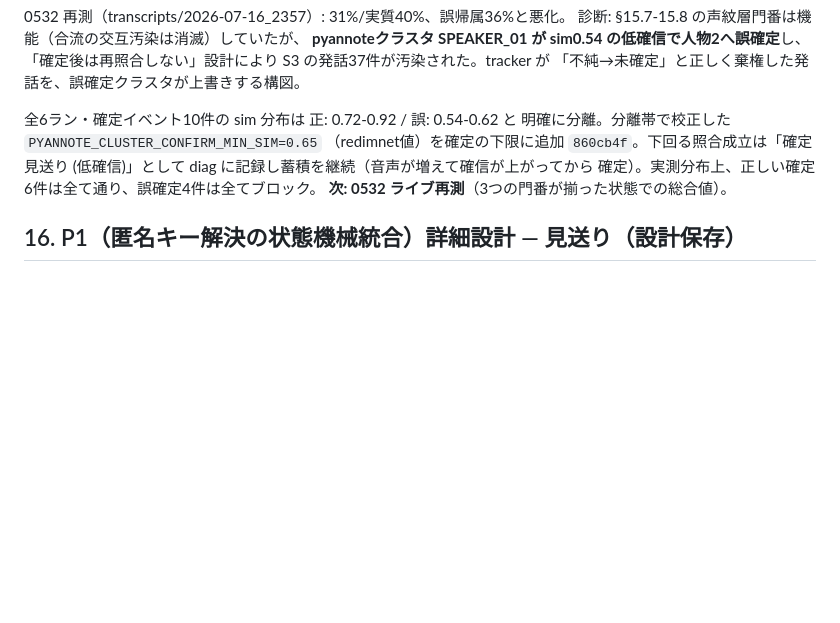
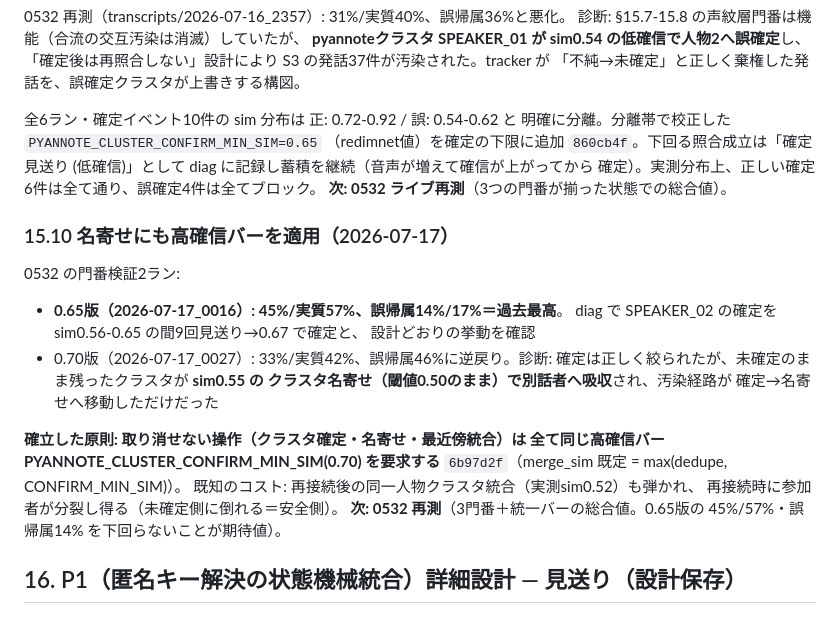
Before and after one commit to ReiMatsui/discussion-support, a Markdown page: docs/design/handoff_2026-07-14_unregistered_speakers.md, the part around the change. GitHub-like rendering; blank space fills up the shorter version.

Commit message:
docs(design): 名寄せの抜け穴と統一高確信バーの原則を記録（§15.10）

```diff
--- a/docs/design/handoff_2026-07-14_unregistered_speakers.md
+++ b/docs/design/handoff_2026-07-14_unregistered_speakers.md
@@ -430,6 +430,25 @@ overlapゲートで未確定。回収するならDOA（マイクアレイの到
 確定）。実測分布上、正しい確定6件は全て通り、誤確定4件は全てブロック。
 **次: 0532 ライブ再測**（3つの門番が揃った状態での総合値）。
 
+### 15.10 名寄せにも高確信バーを適用（2026-07-17）
+
+0532 の門番検証2ラン:
+- **0.65版（2026-07-17_0016）: 45%/実質57%、誤帰属14%/17%＝過去最高**。
+  diag で SPEAKER_02 の確定を sim0.56-0.65 の間9回見送り→0.67 で確定と、
+  設計どおりの挙動を確認
+- 0.70版（2026-07-17_0027）: 33%/実質42%、誤帰属46%に逆戻り。診断:
+  確定は正しく絞られたが、未確定のまま残ったクラスタが **sim0.55 の
+  クラスタ名寄せ（閾値0.50のまま）で別話者へ吸収**され、汚染経路が
+  確定→名寄せへ移動しただけだった
+
+**確立した原則: 取り消せない操作（クラスタ確定・名寄せ・最近傍統合）は
+全て同じ高確信バー PYANNOTE_CLUSTER_CONFIRM_MIN_SIM(0.70) を要求する**
+`6b97d2f`（merge_sim 既定 = max(dedupe, CONFIRM_MIN_SIM)）。
+既知のコスト: 再接続後の同一人物クラスタ統合（実測sim0.52）も弾かれ、
+再接続時に参加者が分裂し得る（未確定側に倒れる＝安全側）。
+**次: 0532 再測**（3門番＋統一バーの総合値。0.65版の 45%/57%・誤帰属14%
+を下回らないことが期待値）。
+
 ## 16. P1（匿名キー解決の状態機械統合）詳細設計 — 見送り（設計保存）
 
 ### 16.1 解決する問題（レビュー C1/C2/C4/C10）
```
